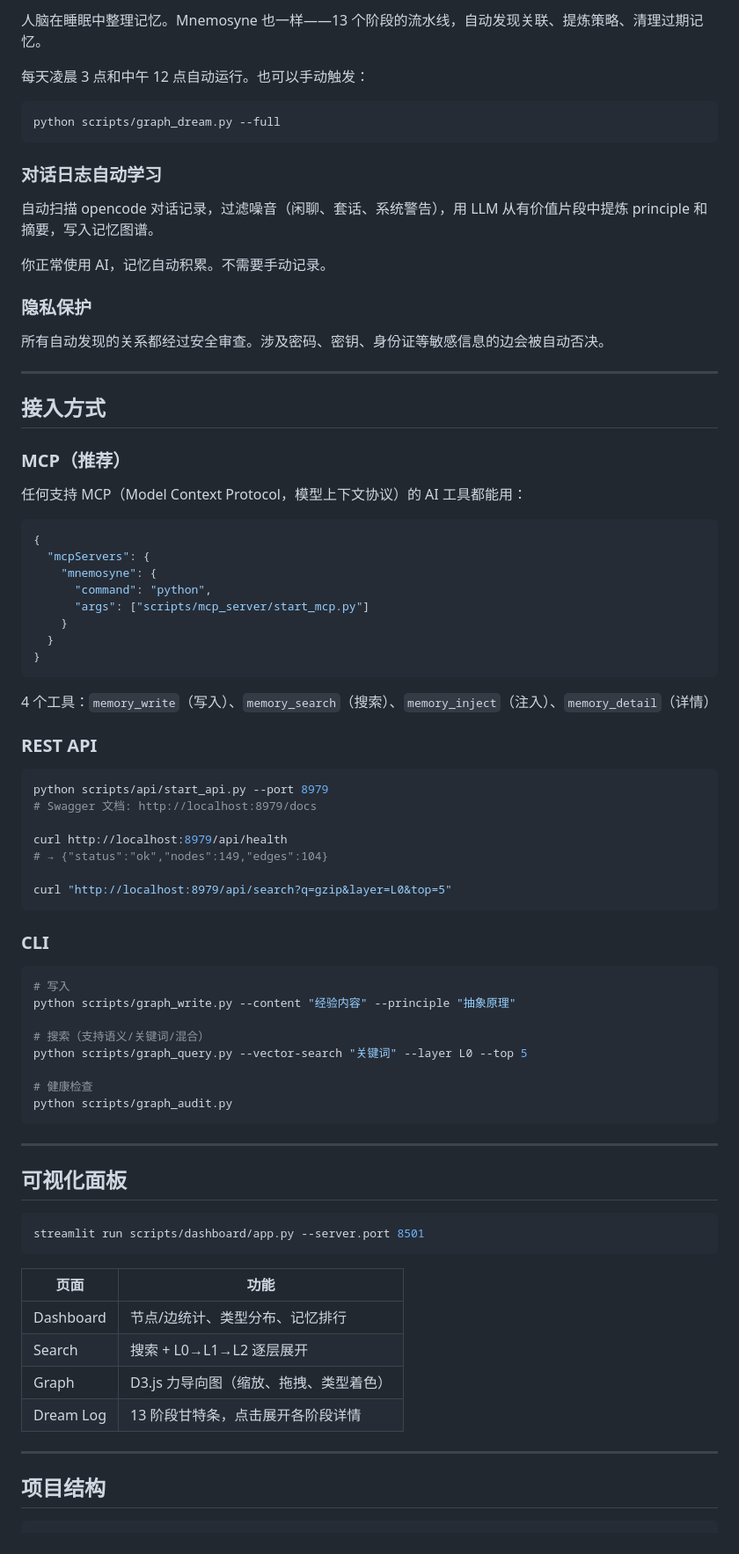
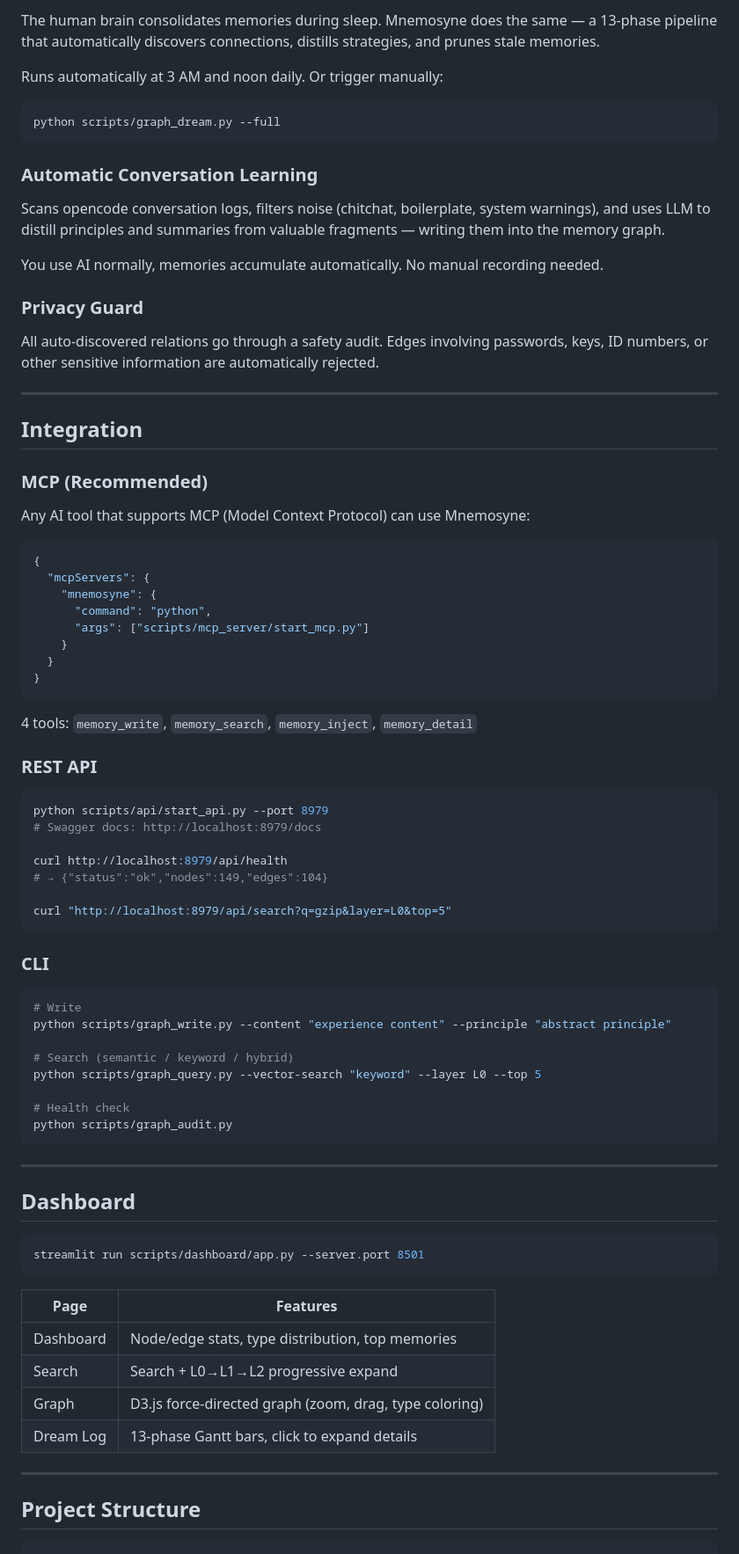
Before and after one commit to nianpangzhi233/Mnemosyne-AI-Memory, a Markdown page: README.md, the part around one of its changes. Shown at 88% size. Rendered like a GitHub page.

````diff
--- a/README.md
+++ b/README.md
@@ -83,29 +83,29 @@ memory_inject(context="API 代理项目")
 
-人脑在睡眠中整理记忆。Mnemosyne 也一样——13 个阶段的流水线，自动发现关联、提炼策略、清理过期记忆。
+The human brain consolidates memories during sleep. Mnemosyne does the same — a 13-phase pipeline that automatically discovers connections, distills strategies, and prunes stale memories.
 
-每天凌晨 3 点和中午 12 点自动运行。也可以手动触发：
+Runs automatically at 3 AM and noon daily. Or trigger manually:
 
 ```bash
 python scripts/graph_dream.py --full
 ```
 
-### 对话日志自动学习
+### Automatic Conversation Learning
 
-自动扫描 opencode 对话记录，过滤噪音（闲聊、套话、系统警告），用 LLM 从有价值片段中提炼 principle 和摘要，写入记忆图谱。
+Scans opencode conversation logs, filters noise (chitchat, boilerplate, system warnings), and uses LLM to distill principles and summaries from valuable fragments — writing them into the memory graph.
 
-你正常使用 AI，记忆自动积累。不需要手动记录。
+You use AI normally, memories accumulate automatically. No manual recording needed.
 
-### 隐私保护
+### Privacy Guard
 
-所有自动发现的关系都经过安全审查。涉及密码、密钥、身份证等敏感信息的边会被自动否决。
+All auto-discovered relations go through a safety audit. Edges involving passwords, keys, ID numbers, or other sensitive information are automatically rejected.
 
 ---
 
-## 接入方式
+## Integration
 
-### MCP（推荐）
+### MCP (Recommended)
 
-任何支持 MCP（Model Context Protocol，模型上下文协议）的 AI 工具都能用：
+Any AI tool that supports MCP (Model Context Protocol) can use Mnemosyne:
 
 ```json
 {
@@ -118,13 +118,13 @@ python scripts/graph_dream.py --full
 }
 ```
 
-4 个工具：`memory_write`（写入）、`memory_search`（搜索）、`memory_inject`（注入）、`memory_detail`（详情）
+4 tools: `memory_write`, `memory_search`, `memory_inject`, `memory_detail`
 
 ### REST API
 
 ```bash
 python scripts/api/start_api.py --port 8979
-# Swagger 文档: http://localhost:8979/docs
+# Swagger docs: http://localhost:8979/docs
 
 curl http://localhost:8979/api/health
 # → {"status":"ok","nodes":149,"edges":104}
@@ -135,34 +135,34 @@ curl "http://localhost:8979/api/search?q=gzip&layer=L0&top=5"
 ### CLI
 
 ```bash
-# 写入
-python scripts/graph_write.py --content "经验内容" --principle "抽象原理"
+# Write
+python scripts/graph_write.py --content "experience content" --principle "abstract principle"
 
-# 搜索（支持语义/关键词/混合）
-python scripts/graph_query.py --vector-search "关键词" --layer L0 --top 5
+# Search (semantic / keyword / hybrid)
+python scripts/graph_query.py --vector-search "keyword" --layer L0 --top 5
 
-# 健康检查
+# Health check
 python scripts/graph_audit.py
 ```
 
 ---
 
-## 可视化面板
+## Dashboard
 
 ```bash
 streamlit run scripts/dashboard/app.py --server.port 8501
 ```
 
-| 页面 | 功能 |
-|------|------|
-| Dashboard | 节点/边统计、类型分布、记忆排行 |
-| Search | 搜索 + L0→L1→L2 逐层展开 |
-| Graph | D3.js 力导向图（缩放、拖拽、类型着色） |
-| Dream Log | 13 阶段甘特条，点击展开各阶段详情 |
+| Page | Features |
+|------|----------|
+| Dashboard | Node/edge stats, type distribution, top memories |
+| Search | Search + L0→L1→L2 progressive expand |
+| Graph | D3.js force-directed graph (zoom, drag, type coloring) |
+| Dream Log | 13-phase Gantt bars, click to expand details |
 
 ---
 
-## 项目结构
+## Project Structure
 
 ```
 scripts/
````
Also changed, not shown: other parts of README.md (+88 -88 lines), docs/README_CN.md (+206 -188 lines).
